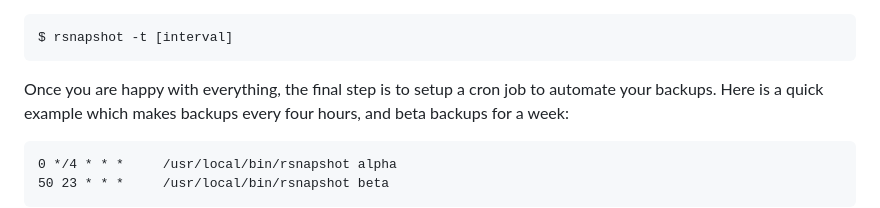
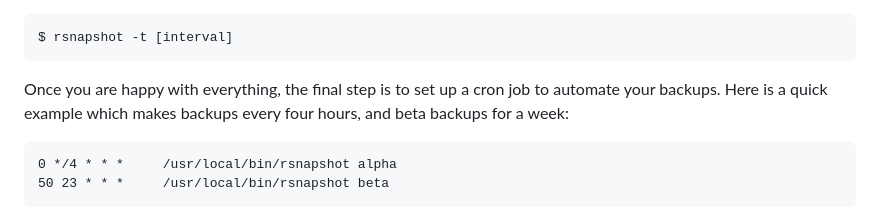
Before and after one commit to rsnapshot/rsnapshot, a Markdown page: README.md, the part around the change. Drawn GitHub-style.

Commit message:
Update README.md
Minor typo fix

```diff
--- a/README.md
+++ b/README.md
@@ -84,7 +84,7 @@ real by executing the following command (where interval is `alpha`, `beta`, `etc
 
     $ rsnapshot -t [interval]
 
-Once you are happy with everything, the final step is to setup a cron job to
+Once you are happy with everything, the final step is to set up a cron job to
 automate your backups. Here is a quick example which makes backups every four
 hours, and beta backups for a week:
 
```
